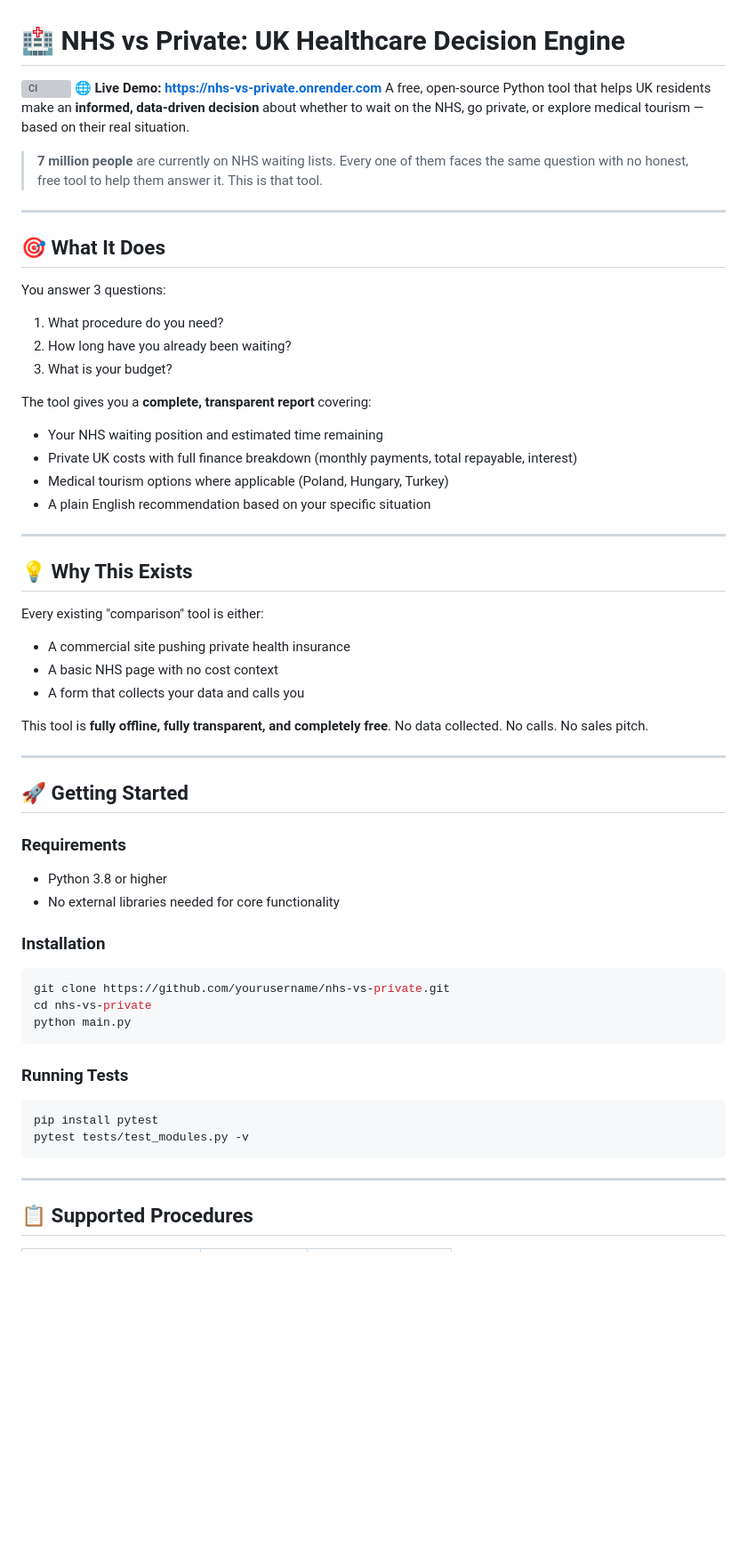
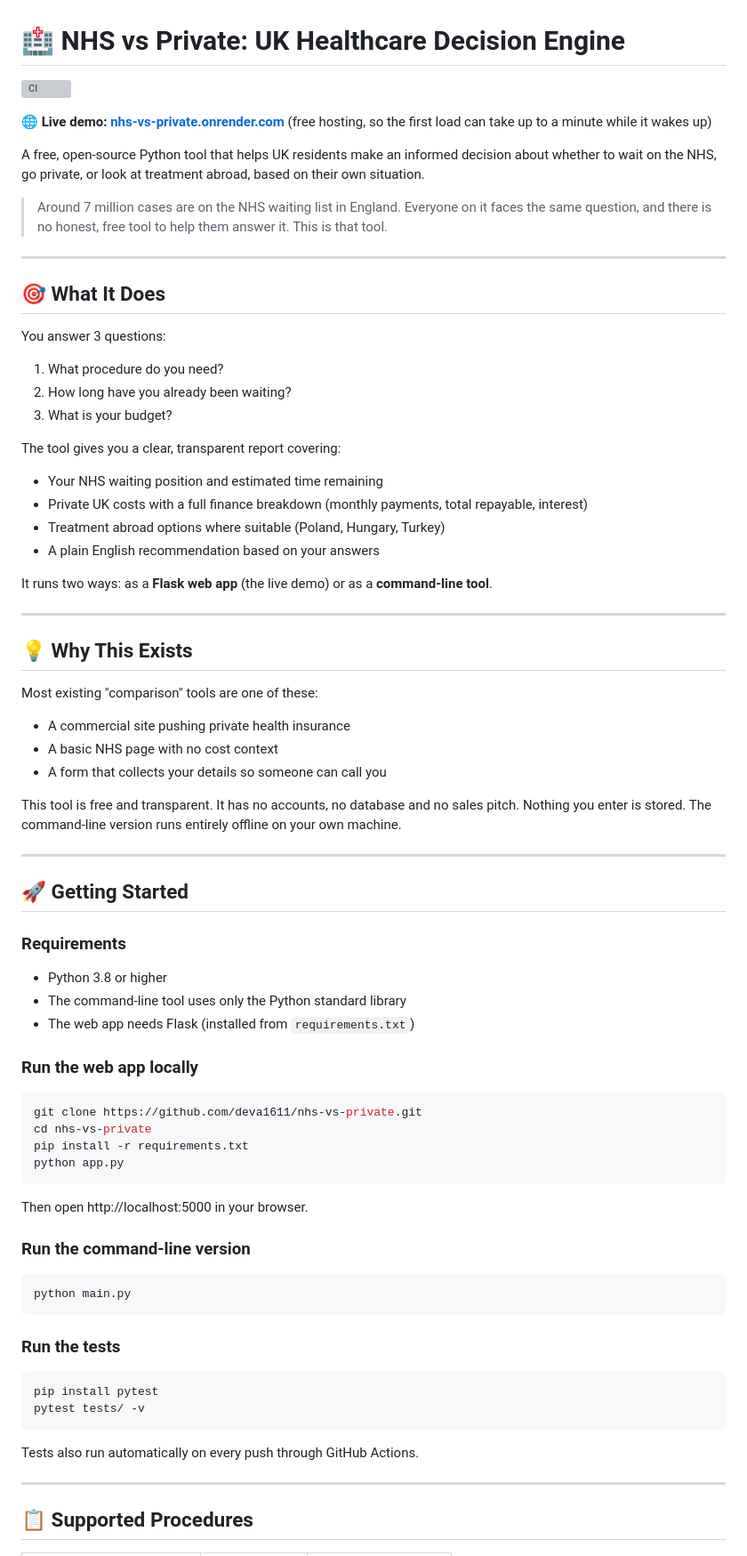
Before and after one commit to deva1611/nhs-vs-private, a Markdown page: README.md, the part around one of its changes. Shown at 89% size. GitHub-like rendering; blank space fills up the shorter version; grey boxes are pictures that could not be loaded.

````diff
--- a/README.md
+++ b/README.md
@@ -1,10 +1,12 @@
 # 🏥 NHS vs Private: UK Healthcare Decision Engine
 
 [![CI](https://github.com/deva1611/nhs-vs-private/actions/workflows/ci.yml/badge.svg)](https://github.com/deva1611/nhs-vs-private/actions/workflows/ci.yml)
-🌐 **Live Demo: [https://nhs-vs-private.onrender.com](https://nhs-vs-private.onrender.com)**
-A free, open-source Python tool that helps UK residents make an **informed, data-driven decision** about whether to wait on the NHS, go private, or explore medical tourism — based on their real situation.
 
-> **7 million people** are currently on NHS waiting lists. Every one of them faces the same question with no honest, free tool to help them answer it. This is that tool.
+🌐 **Live demo: [nhs-vs-private.onrender.com](https://nhs-vs-private.onrender.com)** (free hosting, so the first load can take up to a minute while it wakes up)
+
+A free, open-source Python tool that helps UK residents make an informed decision about whether to wait on the NHS, go private, or look at treatment abroad, based on their own situation.
+
+> Around 7 million cases are on the NHS waiting list in England. Everyone on it faces the same question, and there is no honest, free tool to help them answer it. This is that tool.
 
 ---
 
@@ -15,23 +17,25 @@ You answer 3 questions:
 2. How long have you already been waiting?
 3. What is your budget?
 
-The tool gives you a **complete, transparent report** covering:
+The tool gives you a clear, transparent report covering:
 
 - Your NHS waiting position and estimated time remaining
-- Private UK costs with full finance breakdown (monthly payments, total repayable, interest)
-- Medical tourism options where applicable (Poland, Hungary, Turkey)
-- A plain English recommendation based on your specific situation
+- Private UK costs with a full finance breakdown (monthly payments, total repayable, interest)
+- Treatment abroad options where suitable (Poland, Hungary, Turkey)
+- A plain English recommendation based on your answers
+
+It runs two ways: as a **Flask web app** (the live demo) or as a **command-line tool**.
 
 ---
 
 ## 💡 Why This Exists
 
-Every existing "comparison" tool is either:
+Most existing "comparison" tools are one of these:
 - A commercial site pushing private health insurance
 - A basic NHS page with no cost context
-- A form that collects your data and calls you
+- A form that collects your details so someone can call you
 
-This tool is **fully offline, fully transparent, and completely free**. No data collected. No calls. No sales pitch.
+This tool is free and transparent. It has no accounts, no database and no sales pitch. Nothing you enter is stored. The command-line version runs entirely offline on your own machine.
 
 ---
 
@@ -39,22 +43,34 @@ This tool is **fully offline, fully transparent, and completely free**. No data
 
 ### Requirements
 - Python 3.8 or higher
-- No external libraries needed for core functionality
+- The command-line tool uses only the Python standard library
+- The web app needs Flask (installed from `requirements.txt`)
 
-### Installation
+### Run the web app locally
 
 ```bash
-git clone https://github.com/yourusername/nhs-vs-private.git
+git clone https://github.com/deva1611/nhs-vs-private.git
 cd nhs-vs-private
+pip install -r requirements.txt
+python app.py
+```
+
+Then open http://localhost:5000 in your browser.
+
+### Run the command-line version
+
+```bash
 python main.py
 ```
 
-### Running Tests
+### Run the tests
 
 ```bash
 pip install pytest
-pytest tests/test_modules.py -v
+pytest tests/ -v
 ```
+
+Tests also run automatically on every push through GitHub Actions.
 
 ---
 
````
Also changed, not shown: other parts of README.md (+23 -10 lines).
